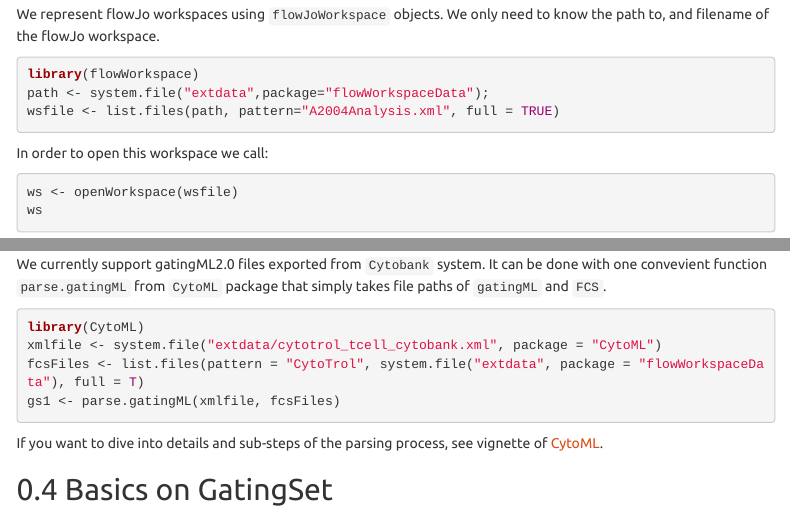
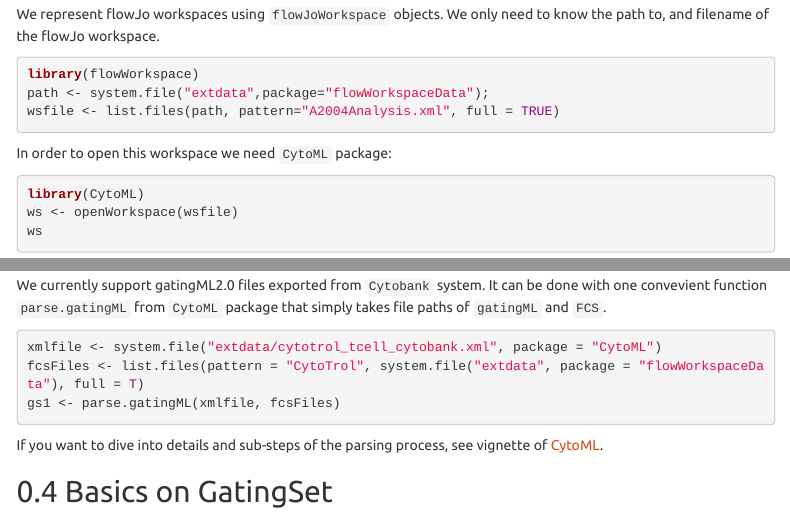
Before and after one commit to RGLab/flowWorkspace, an R Markdown document (vignettes/flowWorkspace-Introduction.Rmd): the page in a window 1100 px wide, from 470 px down, and a second part further down, joined at a grey line. Rendered offline with R 4.5, knitr and Pandoc, with nearby package versions; the code chunks are not run, so their results and figures are left out; menus at the side of the page are left out.

Commit message:
update vignette

````diff
--- a/vignettes/flowWorkspace-Introduction.Rmd
+++ b/vignettes/flowWorkspace-Introduction.Rmd
@@ -38,8 +38,9 @@ path <- system.file("extdata",package="flowWorkspaceData");
 wsfile <- list.files(path, pattern="A2004Analysis.xml", full = TRUE)
 ```
 
-In order to open this workspace we call:
+In order to open this workspace we need `CytoML` package:
 ```{r openws,results='markup'}
+library(CytoML)
 ws <- openWorkspace(wsfile)
 ws
 ```
@@ -85,7 +86,6 @@ Note that it is different from the previous call `getSamples` on `workspace` whe
 We currently support gatingML2.0 files exported from `Cytobank` system. It can be done with one convevient function `parse.gatingML` from `CytoML` package that simply takes file paths of `gatingML` and `FCS`.
 
 ```{r parseGatingML, eval=FALSE}
-library(CytoML)
 xmlfile <- system.file("extdata/cytotrol_tcell_cytobank.xml", package = "CytoML")
 fcsFiles <- list.files(pattern = "CytoTrol", system.file("extdata", package = "flowWorkspaceData"), full = T)
 gs1 <- parse.gatingML(xmlfile, fcsFiles)
````
